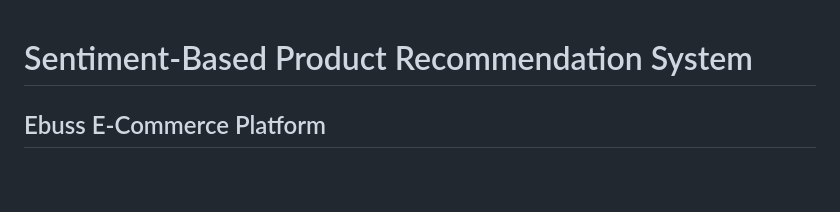
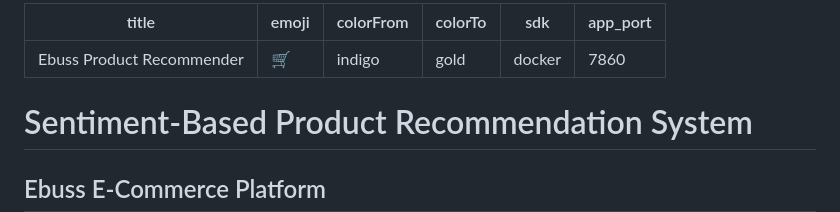
Before and after one commit to muralik31/Capstone--SentimentBasedProductRecommendationSystem, a Markdown page: README.md, the part around the change. GitHub-like rendering; blank space fills up the shorter version.

Commit message:
Add HF metadata back to README

```diff
--- a/README.md
+++ b/README.md
@@ -1,3 +1,11 @@
+---
+title: Ebuss Product Recommender
+emoji: 🛒
+colorFrom: indigo
+colorTo: gold
+sdk: docker
+app_port: 7860
+---
 
 # Sentiment-Based Product Recommendation System
 
```
